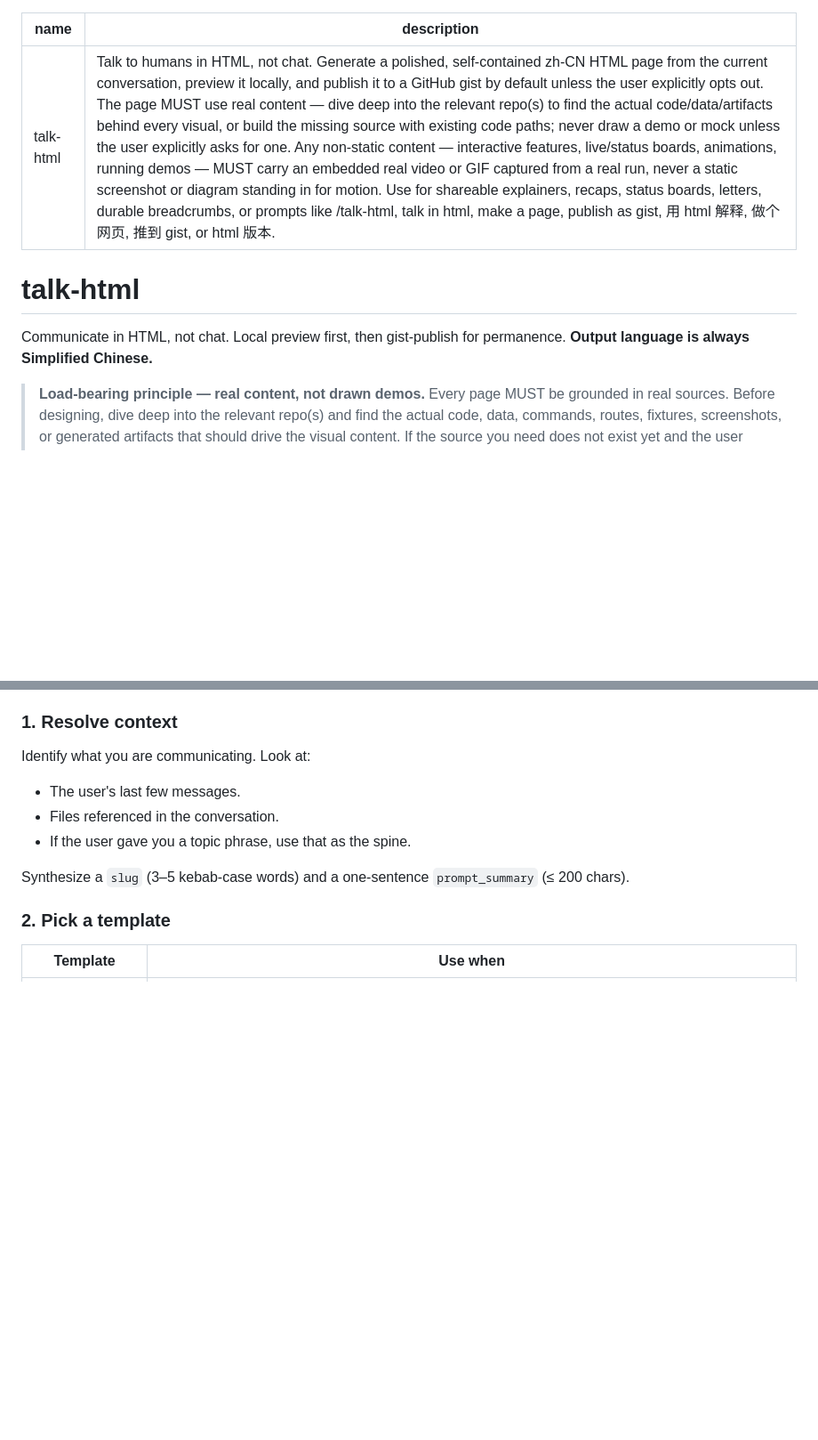
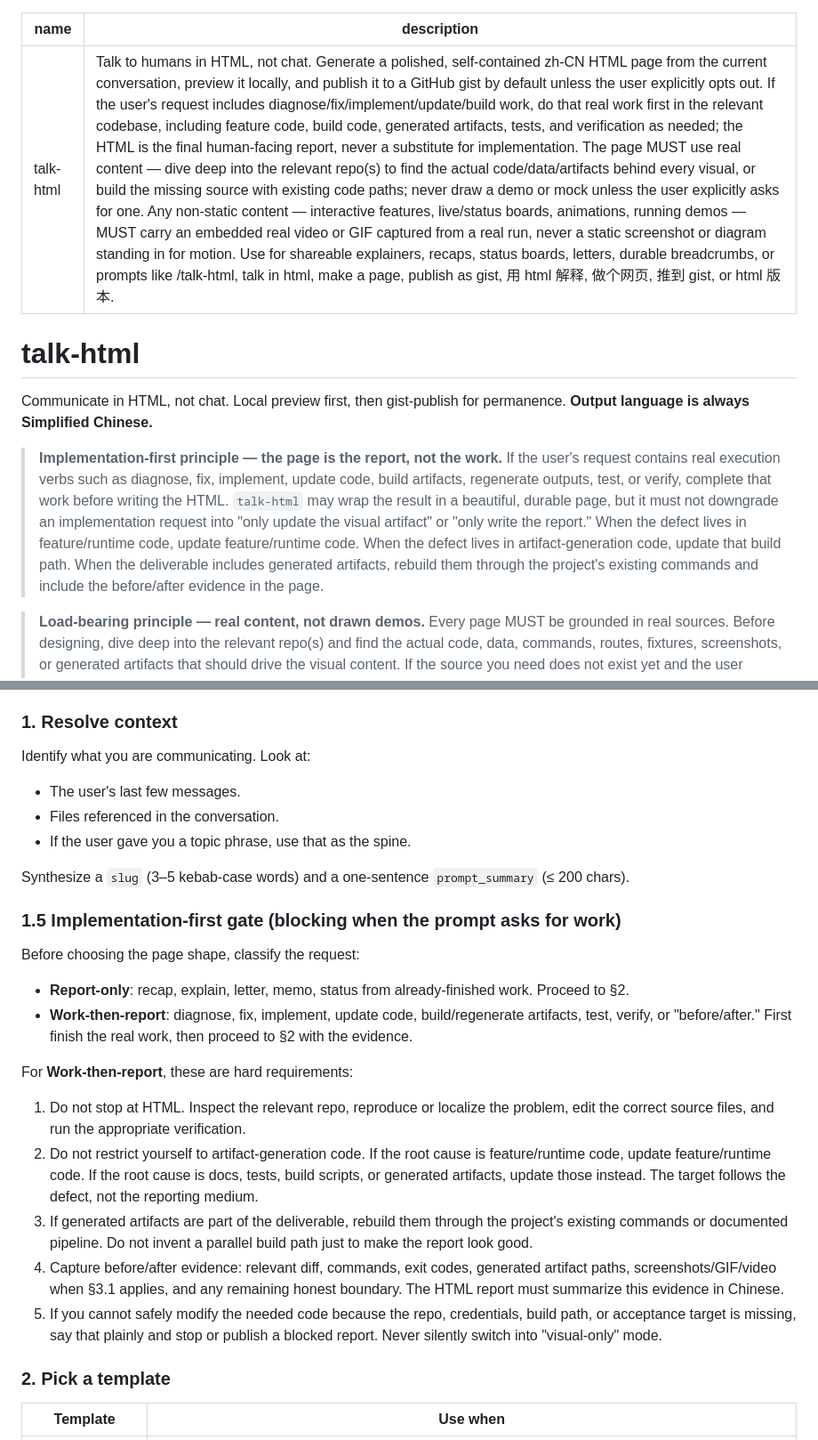
Before and after one commit to liush2yuxjtu/comp-voice, a Markdown page: skills/talk-html/SKILL.md, 2 parts joined by grey strips. Shown at 89% size. GitHub-like rendering; blank space fills up the shorter version.

Commit message:
Update vendored talk-html implementation gate

```diff
--- a/skills/talk-html/SKILL.md
+++ b/skills/talk-html/SKILL.md
@@ -1,11 +1,22 @@
 ---
 name: talk-html
-description: Talk to humans in HTML, not chat. Generate a polished, self-contained zh-CN HTML page from the current conversation, preview it locally, and publish it to a GitHub gist by default unless the user explicitly opts out. The page MUST use real content — dive deep into the relevant repo(s) to find the actual code/data/artifacts behind every visual, or build the missing source with existing code paths; never draw a demo or mock unless the user explicitly asks for one. Any non-static content — interactive features, live/status boards, animations, running demos — MUST carry an embedded real video or GIF captured from a real run, never a static screenshot or diagram standing in for motion. Use for shareable explainers, recaps, status boards, letters, durable breadcrumbs, or prompts like /talk-html, talk in html, make a page, publish as gist, 用 html 解释, 做个网页, 推到 gist, or html 版本.
+description: Talk to humans in HTML, not chat. Generate a polished, self-contained zh-CN HTML page from the current conversation, preview it locally, and publish it to a GitHub gist by default unless the user explicitly opts out. If the user's request includes diagnose/fix/implement/update/build work, do that real work first in the relevant codebase, including feature code, build code, generated artifacts, tests, and verification as needed; the HTML is the final human-facing report, never a substitute for implementation. The page MUST use real content — dive deep into the relevant repo(s) to find the actual code/data/artifacts behind every visual, or build the missing source with existing code paths; never draw a demo or mock unless the user explicitly asks for one. Any non-static content — interactive features, live/status boards, animations, running demos — MUST carry an embedded real video or GIF captured from a real run, never a static screenshot or diagram standing in for motion. Use for shareable explainers, recaps, status boards, letters, durable breadcrumbs, or prompts like /talk-html, talk in html, make a page, publish as gist, 用 html 解释, 做个网页, 推到 gist, or html 版本.
 ---
 
 # talk-html
 
 Communicate in HTML, not chat. Local preview first, then gist-publish for permanence. **Output language is always Simplified Chinese.**
+
+> **Implementation-first principle — the page is the report, not the work.** If
+> the user's request contains real execution verbs such as diagnose, fix,
+> implement, update code, build artifacts, regenerate outputs, test, or verify,
+> complete that work before writing the HTML. `talk-html` may wrap the result in
+> a beautiful, durable page, but it must not downgrade an implementation request
+> into "only update the visual artifact" or "only write the report." When the
+> defect lives in feature/runtime code, update feature/runtime code. When the
+> defect lives in artifact-generation code, update that build path. When the
+> deliverable includes generated artifacts, rebuild them through the project's
+> existing commands and include the before/after evidence in the page.
 
 > **Load-bearing principle — real content, not drawn demos.** Every page MUST be
 > grounded in real sources. Before designing, dive deep into the relevant repo(s)
@@ -80,6 +97,34 @@ Identify what you are communicating. Look at:
 - If the user gave you a topic phrase, use that as the spine.
 
 Synthesize a `slug` (3–5 kebab-case words) and a one-sentence `prompt_summary` (≤ 200 chars).
+
+### 1.5 Implementation-first gate (blocking when the prompt asks for work)
+
+Before choosing the page shape, classify the request:
+
+- **Report-only**: recap, explain, letter, memo, status from already-finished
+  work. Proceed to §2.
+- **Work-then-report**: diagnose, fix, implement, update code, build/regenerate
+  artifacts, test, verify, or "before/after." First finish the real work, then
+  proceed to §2 with the evidence.
+
+For **Work-then-report**, these are hard requirements:
+
+1. Do not stop at HTML. Inspect the relevant repo, reproduce or localize the
+   problem, edit the correct source files, and run the appropriate verification.
+2. Do not restrict yourself to artifact-generation code. If the root cause is
+   feature/runtime code, update feature/runtime code. If the root cause is docs,
+   tests, build scripts, or generated artifacts, update those instead. The
+   target follows the defect, not the reporting medium.
+3. If generated artifacts are part of the deliverable, rebuild them through the
+   project's existing commands or documented pipeline. Do not invent a parallel
+   build path just to make the report look good.
+4. Capture before/after evidence: relevant diff, commands, exit codes, generated
+   artifact paths, screenshots/GIF/video when §3.1 applies, and any remaining
+   honest boundary. The HTML report must summarize this evidence in Chinese.
+5. If you cannot safely modify the needed code because the repo, credentials,
+   build path, or acceptance target is missing, say that plainly and stop or
+   publish a blocked report. Never silently switch into "visual-only" mode.
 
 ### 2. Pick a template
 
```
Also changed, not shown: other parts of skills/talk-html/SKILL.md (+7 -1 lines).
